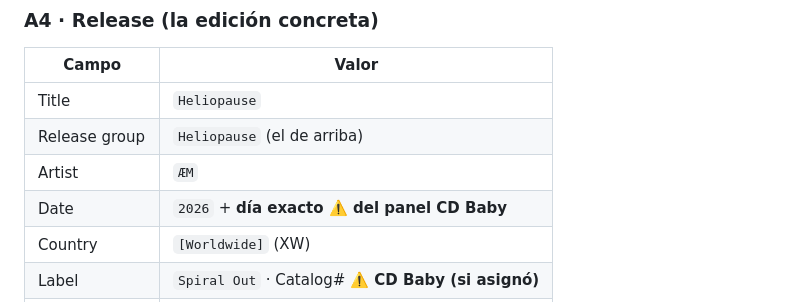
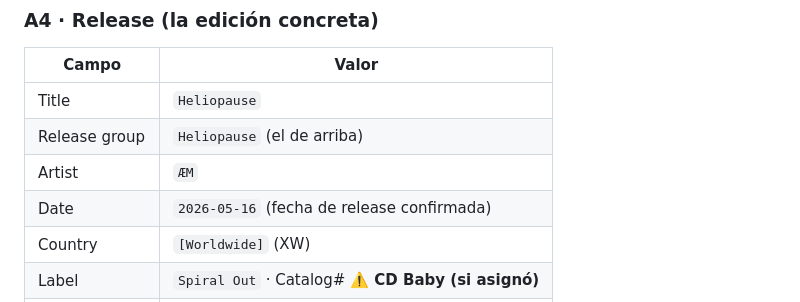
Before and after one commit to mettini/spiralout, a Markdown page: docs/26_musicbrainz_wikidata.md, the part around the change. Rendered like a GitHub page.

```diff
--- a/docs/26_musicbrainz_wikidata.md
+++ b/docs/26_musicbrainz_wikidata.md
@@ -64,7 +64,7 @@ linkear el label y el artista existentes).
 | Title | `Heliopause` |
 | Release group | `Heliopause` (el de arriba) |
 | Artist | `ÆM` |
-| Date | `2026` + **día exacto ⚠️ del panel CD Baby** |
+| Date | `2026-05-16` (fecha de release confirmada) |
 | Country | `[Worldwide]` (XW) |
 | Label | `Spiral Out` · Catalog# **⚠️ CD Baby (si asignó)** |
 | Barcode (UPC) | **⚠️ del panel CD Baby** |
```
Also changed, not shown: docs/25_press_kit.md (+2 -1 lines).
